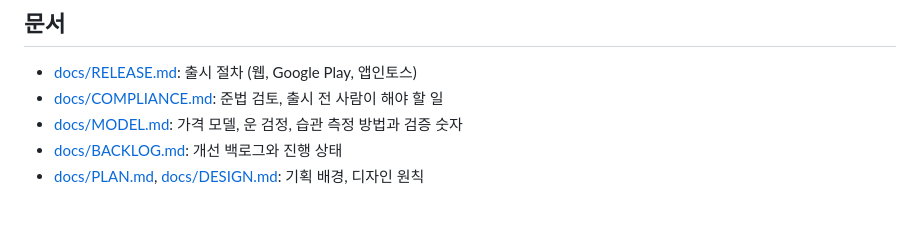
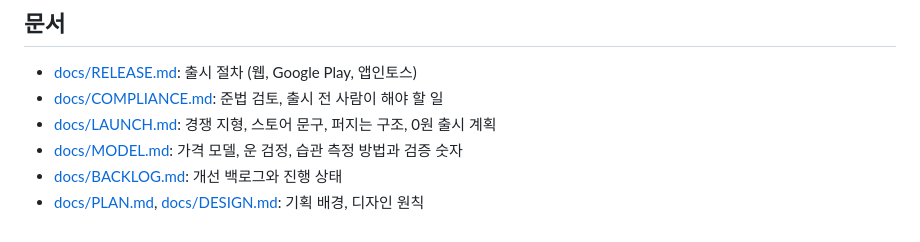
Before and after one commit to di258294-lang/-1-, a Markdown page: README.md, the part around the change. Rendered like a GitHub page.

Commit message:
Docs: launch strategy (LAUNCH.md), Toss age and naming updates
Co-Authored-By: Claude Opus 5.5 <noreply@anthropic.com>
Claude-Session: https://claude.ai/code/session_01UeW1GjotV8p92ZVN9AcsAT

```diff
--- a/README.md
+++ b/README.md
@@ -89,6 +89,7 @@ src/platform/   web.ts(웹·Capacitor), toss.ts(앱인토스) — 빌드 모드
 
 - [docs/RELEASE.md](docs/RELEASE.md): 출시 절차 (웹, Google Play, 앱인토스)
 - [docs/COMPLIANCE.md](docs/COMPLIANCE.md): 준법 검토, 출시 전 사람이 해야 할 일
+- [docs/LAUNCH.md](docs/LAUNCH.md): 경쟁 지형, 스토어 문구, 퍼지는 구조, 0원 출시 계획
 - [docs/MODEL.md](docs/MODEL.md): 가격 모델, 운 검정, 습관 측정 방법과 검증 숫자
 - [docs/BACKLOG.md](docs/BACKLOG.md): 개선 백로그와 진행 상태
 - [docs/PLAN.md](docs/PLAN.md), [docs/DESIGN.md](docs/DESIGN.md): 기획 배경, 디자인 원칙
```
Also changed, not shown: docs/COMPLIANCE.md (+2 -1 lines), docs/LAUNCH.md (added, +145 -0 lines).
